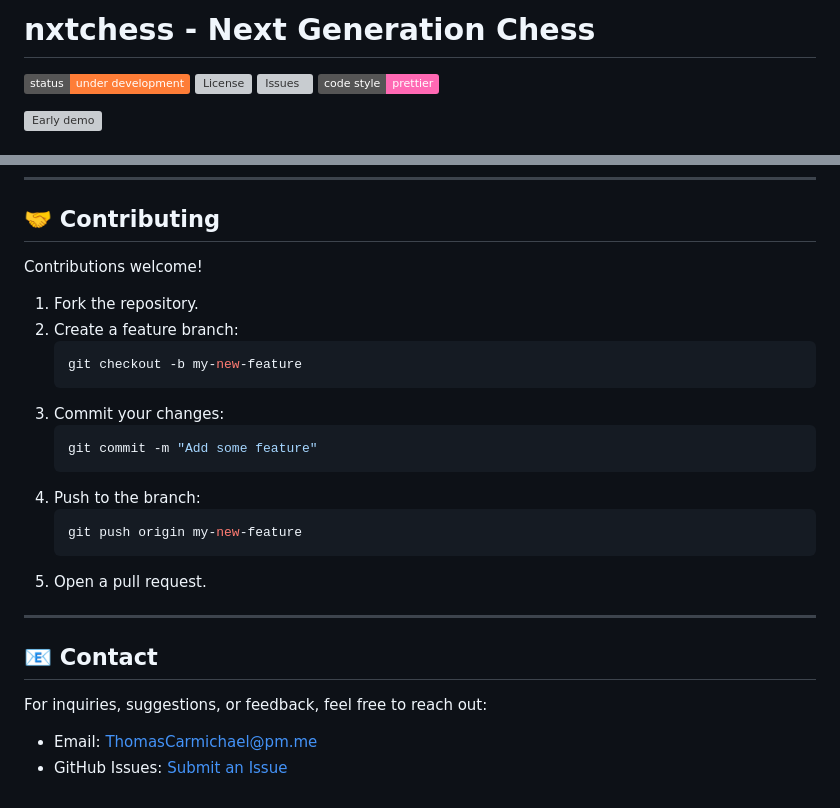
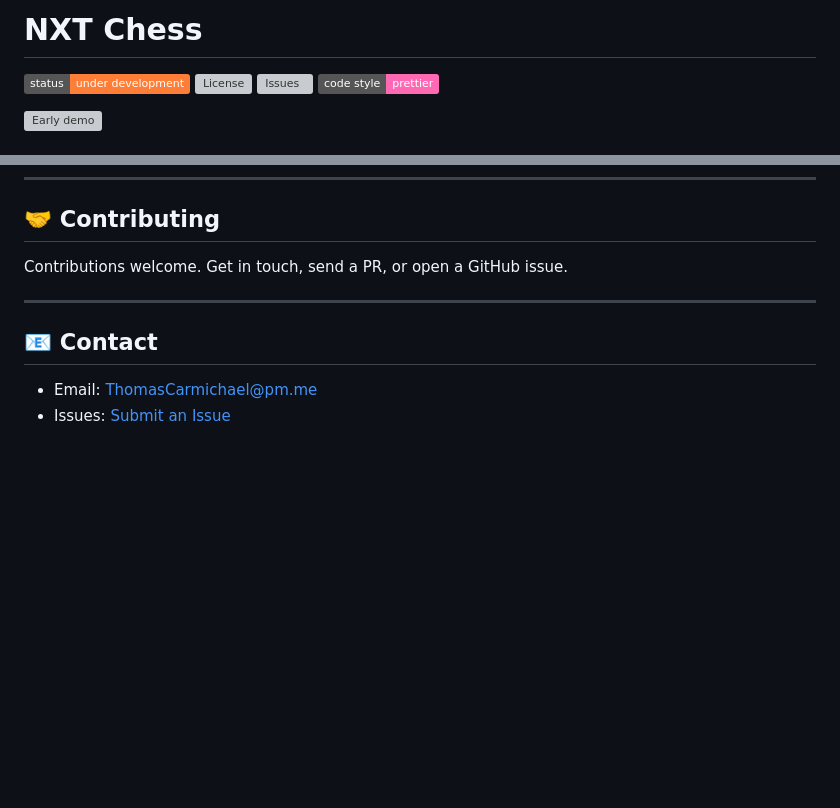
Before and after one commit to tmcarmichael/nxtchess, a Markdown page: README.md, 2 parts joined by grey strips. GitHub-like rendering; badges without logos; blank space fills up the shorter version; grey boxes are pictures that could not be loaded.

Commit message:
chore: nit

````diff
--- a/README.md
+++ b/README.md
@@ -1,4 +1,4 @@
-# nxtchess - Next Generation Chess
+# NXT Chess
 
 [![Development Status](https://img.shields.io/badge/status-under_development-orange)](#)
 [![License](https://img.shields.io/github/license/tmcarmichael/nxtchess)](https://github.com/tmcarmichael/nxtchess/blob/main/LICENSE)
@@ -126,28 +126,12 @@ What’s planned?
 
 ## 🤝 Contributing
 
-Contributions welcome!
-
-1. Fork the repository.
-2. Create a feature branch:
-   ```bash
-   git checkout -b my-new-feature
-   ```
-3. Commit your changes:
-   ```bash
-   git commit -m "Add some feature"
-   ```
-4. Push to the branch:
-   ```bash
-   git push origin my-new-feature
-   ```
-5. Open a pull request.
+Contributions welcome.
+Get in touch, send a PR, or open a GitHub issue.
 
 ---
 
 ## 📧 Contact
 
-For inquiries, suggestions, or feedback, feel free to reach out:
-
 - Email: ThomasCarmichael@pm.me
-- GitHub Issues: [Submit an Issue](https://github.com/tmcarmichael/nxtchess/issues)
+- Issues: [Submit an Issue](https://github.com/tmcarmichael/nxtchess/issues)
````
